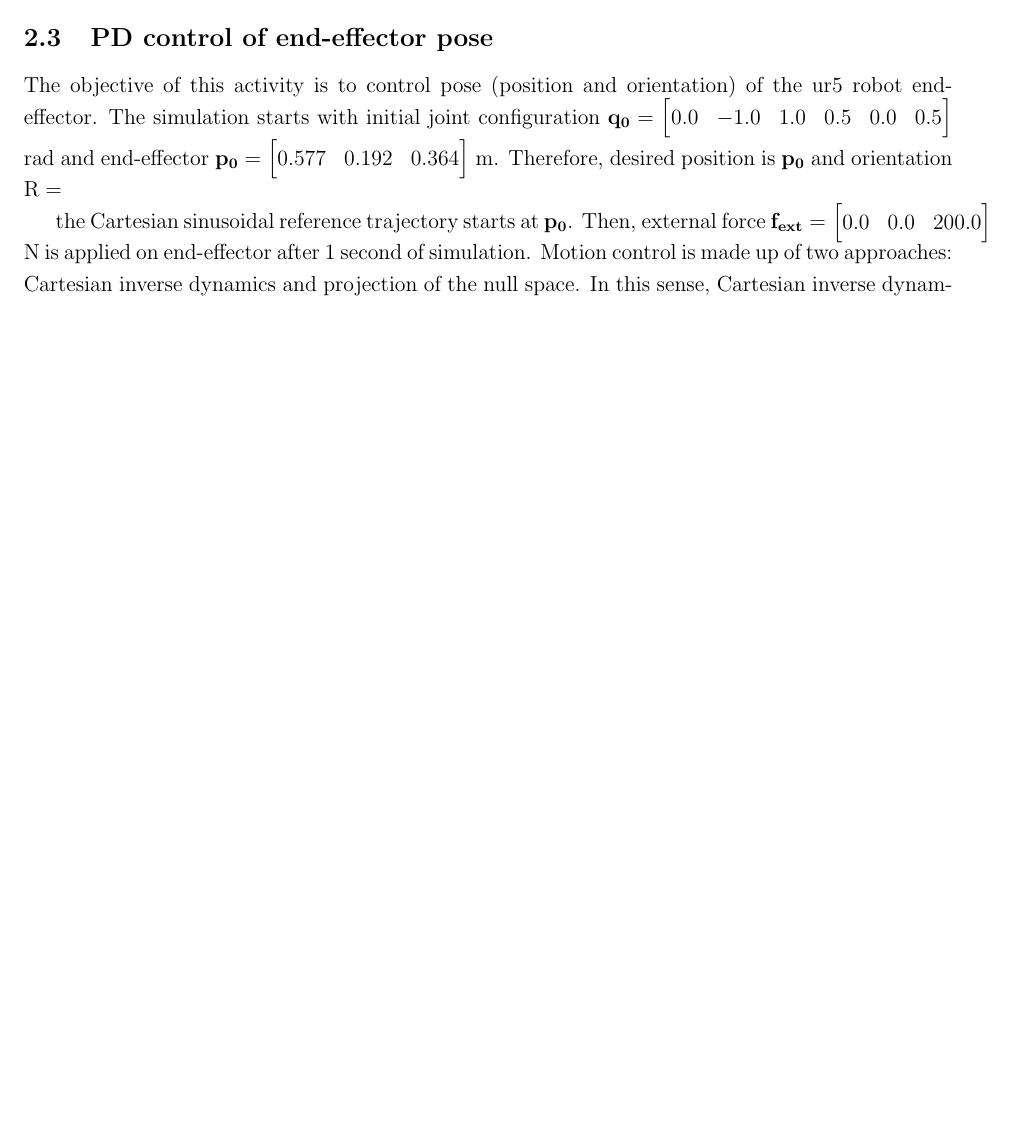
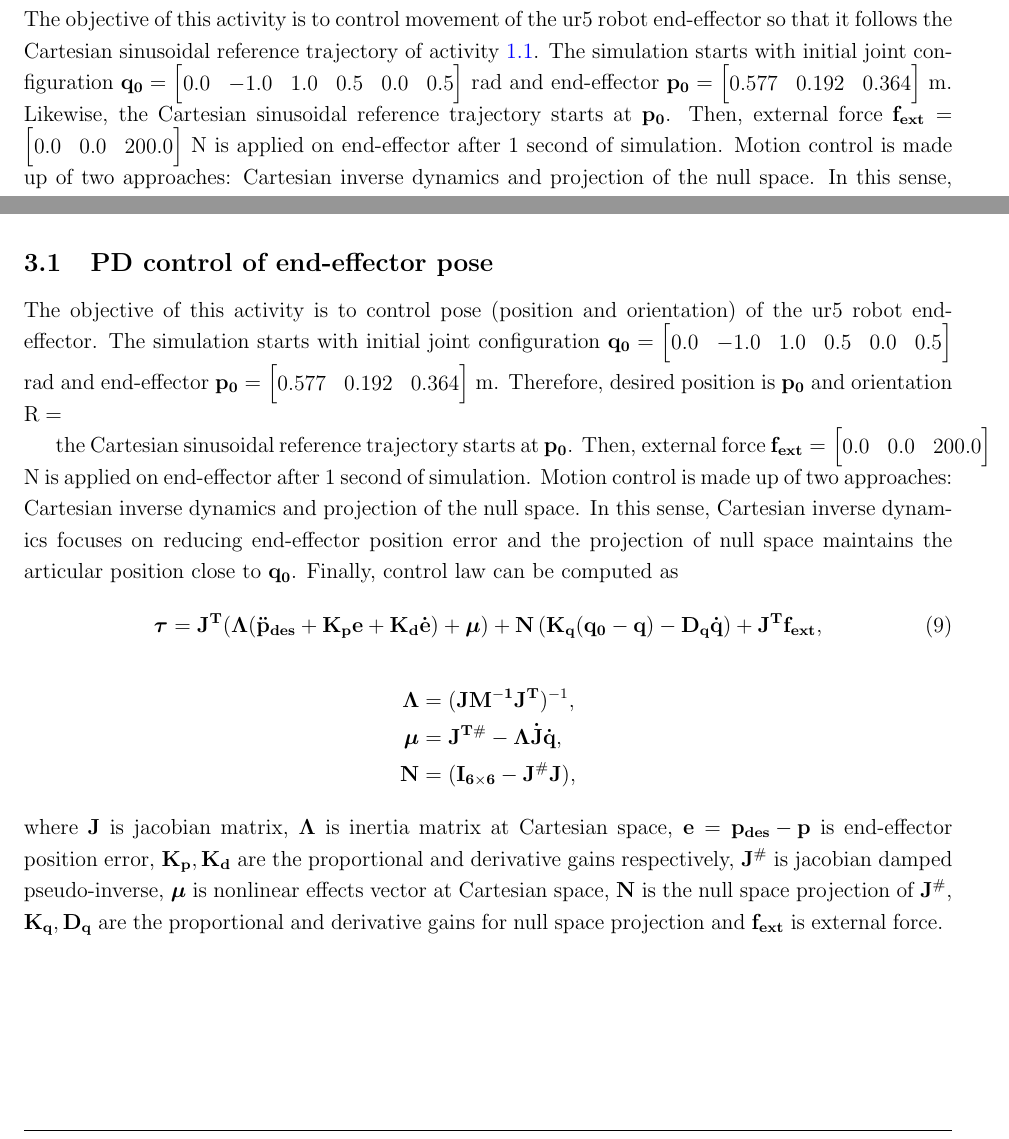
Before and after one commit to JhonPool4/legged_robots_labs_ws, a LaTeX document (src/lab3/document/main.tex, which reads src/lab3/document/sections/2.3.tex, src/lab3/document/sections/3.1.tex): part of page 39 of 44 before the commit and two parts of pages 39 and 44 of 44 after it, the two joined at a grey line, cut so that both start at the same text, the shorter picture padded with empty space. Compiled offline with pdfLaTeX.

Commit message:
section 3.1

```diff
--- a/src/lab3/document/sections/2.3.tex
+++ b/src/lab3/document/sections/2.3.tex
@@ -1,8 +1,6 @@
-\graphicspath{{images/act_3.1/}}
-\subsection{PD control of end-effector pose}
-The objective of this activity is to control pose (position and orientation) of the ur5 robot end-effector. The simulation starts with initial joint configuration $\mathbf{q_0}=\begin{bmatrix} 0.0 & -1.0 & 1.0 & 0.5 & 0.0 & 0.5 \end{bmatrix}$ rad and end-effector $\mathbf{p_0}=\begin{bmatrix}  0.577 &   0.192 &   0.364 \end{bmatrix}$~m. Therefore, desired position is $\mathbf{p_0}$ and orientation $\mathrm{R} = $
-
-the Cartesian sinusoidal reference trajectory starts at $\mathbf{p_0}$. Then, external force $\mathbf{f_{ext}}=\begin{bmatrix} 0.0 & 0.0 & 200.0\end{bmatrix}$ N is applied on end-effector after $1$ second of simulation. Motion control is made up of two approaches: Cartesian inverse dynamics and projection of the null space. In this sense, Cartesian inverse dynamics focuses on reducing end-effector position error and the projection of null space maintains the articular position close to $\mathbf{q_0}$. Finally, control law can be computed as
+\graphicspath{{images/act_2.3/}}
+\subsection{Cartesian space inverse dynamics - external force}
+The objective of this activity is to control movement of the ur5 robot end-effector so that it follows the Cartesian sinusoidal reference trajectory of activity \ref{subsec:generate_sinusoidal_reference}. The simulation starts with initial joint configuration $\mathbf{q_0}=\begin{bmatrix} 0.0 & -1.0 & 1.0 & 0.5 & 0.0 & 0.5 \end{bmatrix}$ rad and end-effector $\mathbf{p_0}=\begin{bmatrix}  0.577 &   0.192 &   0.364 \end{bmatrix}$~m. Likewise, the Cartesian sinusoidal reference trajectory starts at $\mathbf{p_0}$. Then, external force $\mathbf{f_{ext}}=\begin{bmatrix} 0.0 & 0.0 & 200.0\end{bmatrix}$ N is applied on end-effector after $1$ second of simulation. Motion control is made up of two approaches: Cartesian inverse dynamics and projection of the null space. In this sense, Cartesian inverse dynamics focuses on reducing end-effector position error and the projection of null space maintains the articular position close to $\mathbf{q_0}$. Finally, control law can be computed as
 \begin{equation}
 	\boldsymbol{\tau}
 	= \mathbf{J^T} (\boldsymbol{\Lambda}( \mathbf{\ddot{p}_{des}} + \mathbf{K_p e} + \mathbf{K_d \dot{e}}) + \boldsymbol{\mu})+ \mathbf{N} \left(\mathbf{K_q(q_0-q) - D_q \dot{q}} \right) + \mathbf{J^T}\mathbf{f_{ext}} ,
--- a/src/lab3/document/sections/3.1.tex
+++ b/src/lab3/document/sections/3.1.tex
@@ -0,0 +1,17 @@
+\graphicspath{{images/act_3.1/}}
+\subsection{PD control of end-effector pose}
+The objective of this activity is to control pose (position and orientation) of the ur5 robot end-effector. The simulation starts with initial joint configuration $\mathbf{q_0}=\begin{bmatrix} 0.0 & -1.0 & 1.0 & 0.5 & 0.0 & 0.5 \end{bmatrix}$ rad and end-effector $\mathbf{p_0}=\begin{bmatrix}  0.577 &   0.192 &   0.364 \end{bmatrix}$~m. Therefore, desired position is $\mathbf{p_0}$ and orientation $\mathrm{R} = $
+
+the Cartesian sinusoidal reference trajectory starts at $\mathbf{p_0}$. Then, external force $\mathbf{f_{ext}}=\begin{bmatrix} 0.0 & 0.0 & 200.0\end{bmatrix}$ N is applied on end-effector after $1$ second of simulation. Motion control is made up of two approaches: Cartesian inverse dynamics and projection of the null space. In this sense, Cartesian inverse dynamics focuses on reducing end-effector position error and the projection of null space maintains the articular position close to $\mathbf{q_0}$. Finally, control law can be computed as
+\begin{equation}
+	\boldsymbol{\tau}
+	= \mathbf{J^T} (\boldsymbol{\Lambda}( \mathbf{\ddot{p}_{des}} + \mathbf{K_p e} + \mathbf{K_d \dot{e}}) + \boldsymbol{\mu})+ \mathbf{N} \left(\mathbf{K_q(q_0-q) - D_q \dot{q}} \right) + \mathbf{J^T}\mathbf{f_{ext}} ,
+	\label{eq:cartesian_idyn_N_f_ext}
+\end{equation}
+\begin{align*}
+	\boldsymbol{\Lambda} &= (\mathbf{J M^{-1} J^{T}})^{-1}, \\
+	\boldsymbol{\mu} &= \mathbf{J^{T\#}} - \boldsymbol{\Lambda}\mathbf{\dot{J}\dot{q}}, \\
+	\mathbf{N} &=(\mathbf{I_{6 \times 6}} - \mathbf{J^{\#} J} ),
+\end{align*}
+
+\noindent where $\mathbf{J}$ is jacobian matrix, $\boldsymbol{\Lambda}$ is inertia matrix at Cartesian space, $\mathbf{e}=\mathbf{p_{des} - p}$ is end-effector position error, $\mathbf{K_p, K_d}$ are the proportional and derivative gains respectively, $\mathbf{J^{\#}}$ is jacobian damped pseudo-inverse, $\boldsymbol{\mu}$ is nonlinear effects vector at Cartesian space, $\mathbf{N}$ is the null space projection of $\mathbf{J^{\#}}$, $\mathbf{K_q, D_q}$ are the proportional and derivative gains for null space projection and $\mathbf{f_{ext}}$ is external force. \vspace{.5cm}
```
